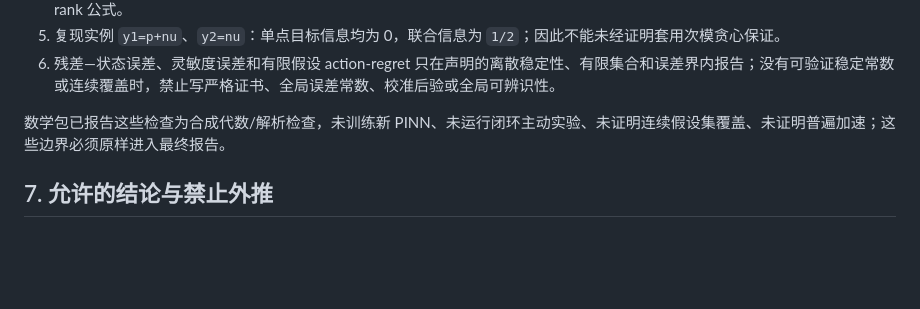
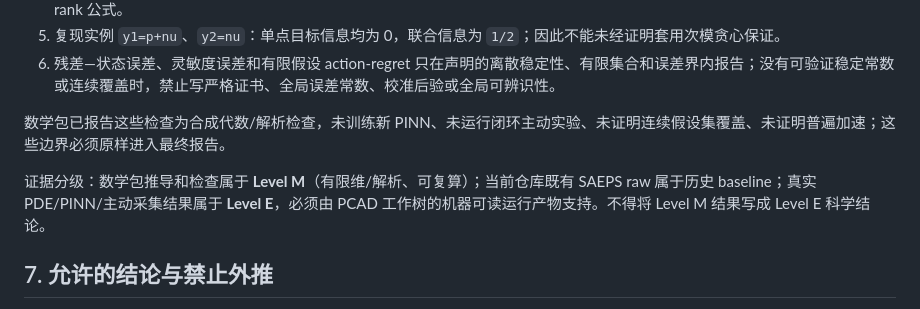
Before and after one commit to milumilelu/SAEPS, a Markdown page: docs/TASK_PACKAGES_EXECUTION_RULES.md, the part around the change. Drawn GitHub-style; blank space fills up the shorter version.

Commit message:
docs: distinguish mathematical and experimental evidence levels

```diff
--- a/docs/TASK_PACKAGES_EXECUTION_RULES.md
+++ b/docs/TASK_PACKAGES_EXECUTION_RULES.md
@@ -95,6 +95,8 @@ Gate：目标切换、nuisance 秩变化、观测类型和调度语义均由配
 
 数学包已报告这些检查为合成代数/解析检查，未训练新 PINN、未运行闭环主动实验、未证明连续假设集覆盖、未证明普遍加速；这些边界必须原样进入最终报告。
 
+证据分级：数学包推导和检查属于 **Level M**（有限维/解析、可复算）；当前仓库既有 SAEPS raw 属于历史 baseline；真实 PDE/PINN/主动采集结果属于 **Level E**，必须由 PCAD 工作树的机器可读运行产物支持。不得将 Level M 结果写成 Level E 科学结论。
+
 ## 7. 允许的结论与禁止外推
 
 允许：在声明的 world、目标、观测池、预算和局部线性化下，比较 PCAD/PHYS/NEURAL 等方法的配对实际误差、成本、动作选择和失败边界；报告物理一致近似与神经 proxy 的差异。
```
